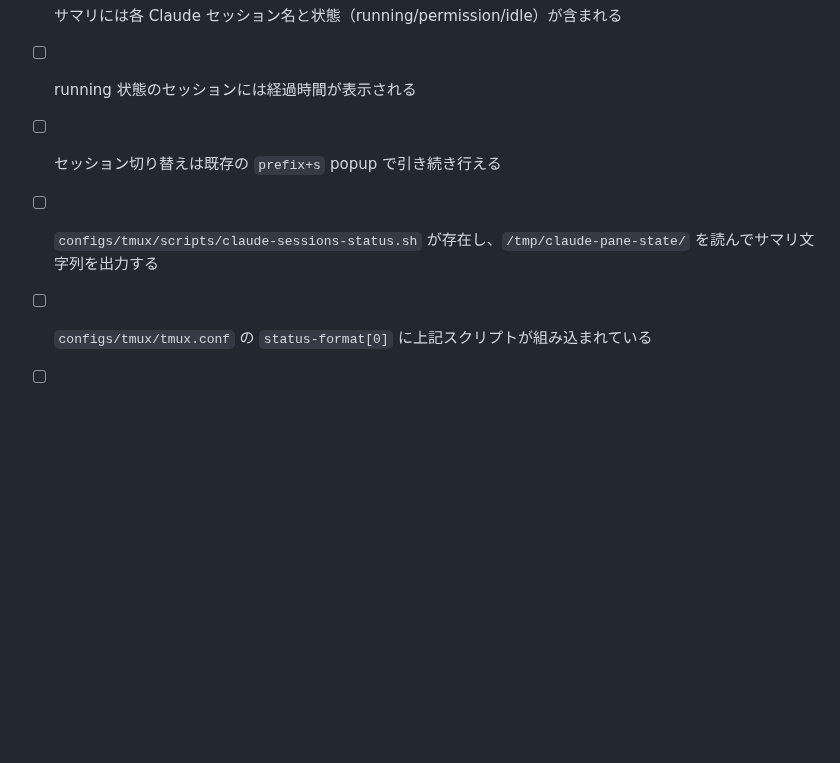
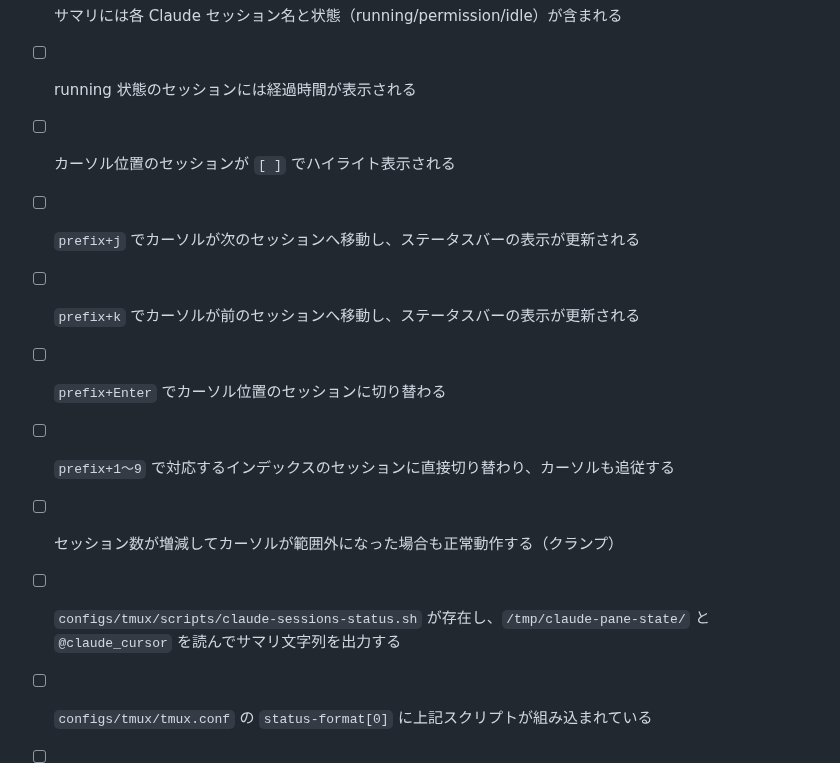
Before and after one commit to ishii1648/dotfiles, a Markdown page: docs/issues.md, the part around the change. Drawn GitHub-style; blank space fills up the shorter version.

```diff
--- a/docs/issues.md
+++ b/docs/issues.md
@@ -702,7 +702,12 @@
 - [ ] tmux のすべてのセッションで Claude セッション状態のサマリが常時表示される
 - [ ] サマリには各 Claude セッション名と状態（running/permission/idle）が含まれる
 - [ ] running 状態のセッションには経過時間が表示される
-- [ ] セッション切り替えは既存の `prefix+s` popup で引き続き行える
-- [ ] `configs/tmux/scripts/claude-sessions-status.sh` が存在し、`/tmp/claude-pane-state/` を読んでサマリ文字列を出力する
+- [ ] カーソル位置のセッションが `[ ]` でハイライト表示される
+- [ ] `prefix+j` でカーソルが次のセッションへ移動し、ステータスバーの表示が更新される
+- [ ] `prefix+k` でカーソルが前のセッションへ移動し、ステータスバーの表示が更新される
+- [ ] `prefix+Enter` でカーソル位置のセッションに切り替わる
+- [ ] `prefix+1〜9` で対応するインデックスのセッションに直接切り替わり、カーソルも追従する
+- [ ] セッション数が増減してカーソルが範囲外になった場合も正常動作する（クランプ）
+- [ ] `configs/tmux/scripts/claude-sessions-status.sh` が存在し、`/tmp/claude-pane-state/` と `@claude_cursor` を読んでサマリ文字列を出力する
 - [ ] `configs/tmux/tmux.conf` の `status-format[0]` に上記スクリプトが組み込まれている
 - [ ] セッションが存在しない場合に空文字またはデフォルトメッセージが表示され、エラーが出ない
```
Also changed, not shown: docs/adr/058-claude-session-always-on-display-ui.md (+22 -8 lines).
